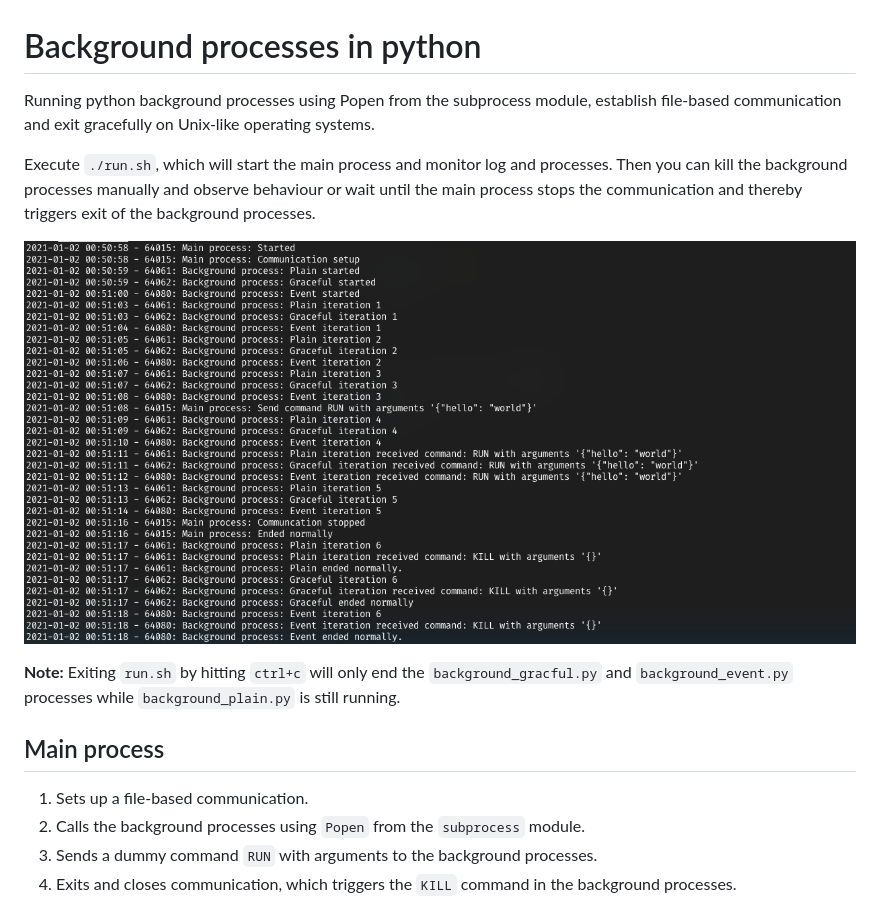
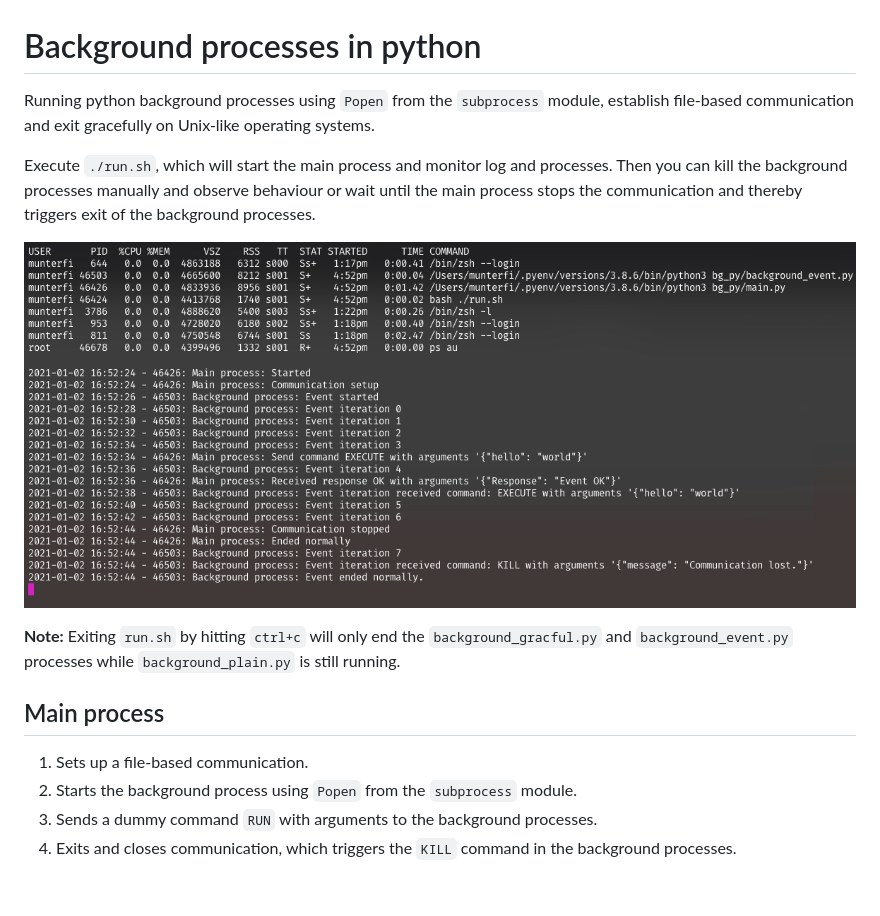
Before and after one commit to munterfi/bgpy, a Markdown page: README.md, the part around the change. Drawn GitHub-style; pictures changed too: docs/run.png.

```diff
--- a/README.md
+++ b/README.md
@@ -1,6 +1,6 @@
 # Background processes in python
 
-Running python background processes using Popen from the subprocess module, establish file-based communication and exit gracefully on Unix-like operating systems.
+Running python background processes using `Popen` from the `subprocess` module, establish file-based communication and exit gracefully on Unix-like operating systems.
 
 Execute `./run.sh`, which will start the main process and monitor log and processes.
 Then you can kill the background processes manually and observe behaviour or wait until the main process stops the communication and thereby triggers exit of the background processes.
@@ -12,7 +12,7 @@ Then you can kill the background processes manually and observe behaviour or wai
 ## Main process
 
 1. Sets up a file-based communication.
-2. Calls the background processes using `Popen` from the `subprocess` module.
+2. Starts the background process using `Popen` from the `subprocess` module.
 3. Sends a dummy command `RUN` with arguments to the background processes.
 4. Exits and closes communication, which triggers the `KILL` command in the background processes.
 
```
Also changed, not shown: 7 other files.
